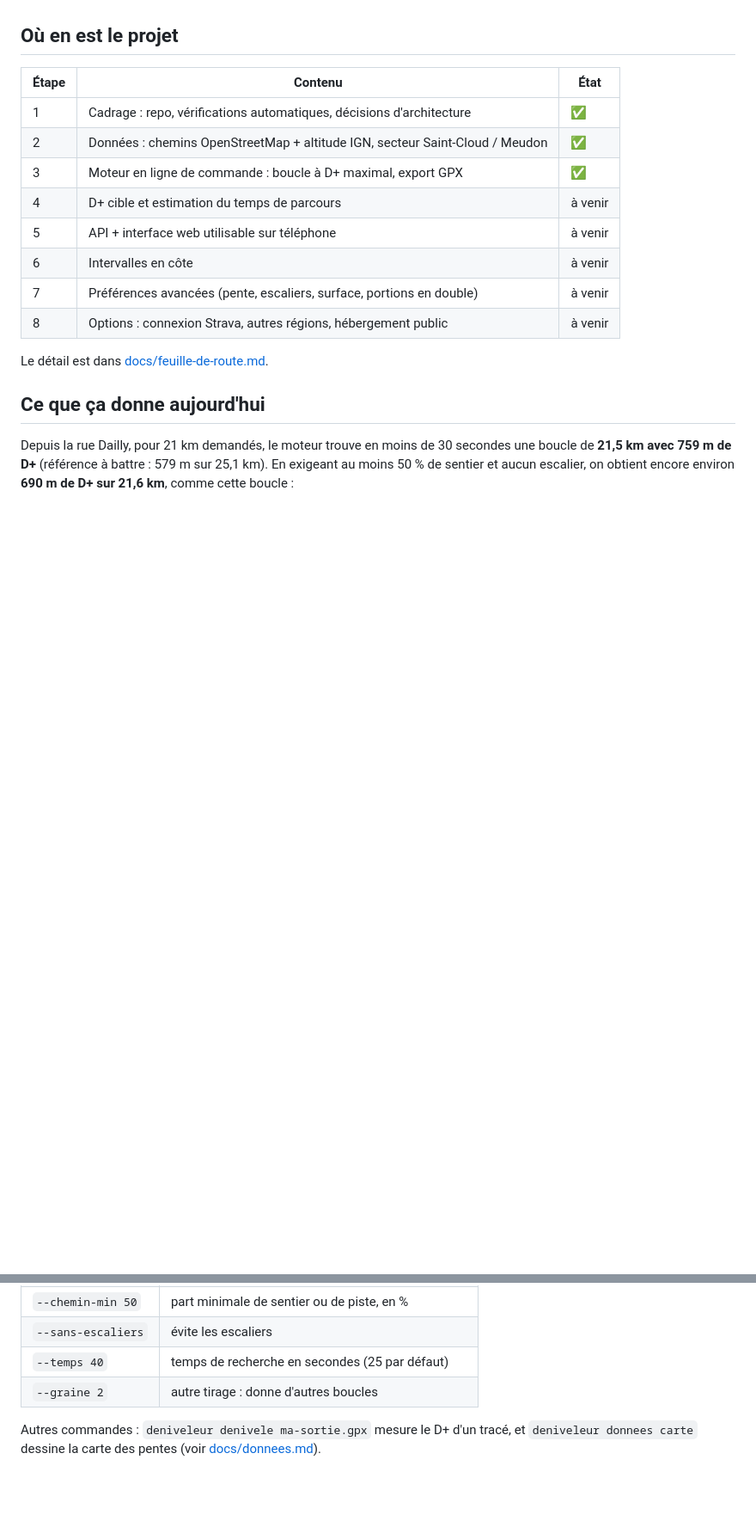
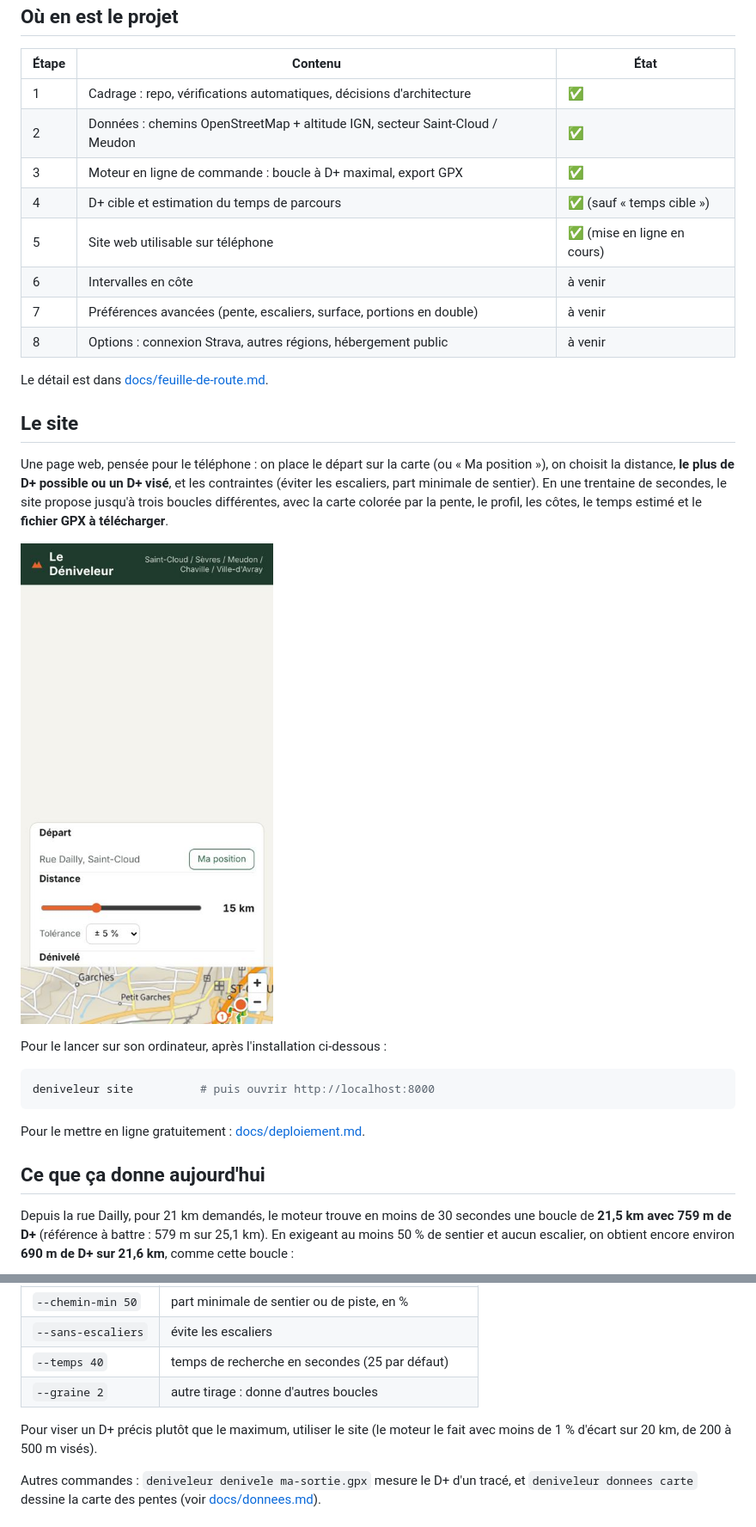
Before and after one commit to simeongug/Le-D-niveleur, a Markdown page: README.md, 2 parts joined by grey strips. Shown at 86% size. Drawn GitHub-style; pictures changed too: docs/images/site-telephone.jpg (added); blank space fills up the shorter version.

````diff
--- a/README.md
+++ b/README.md
@@ -19,13 +19,31 @@ La référence à battre est un tracé fait à la main : 25,1 km pour 579 m de D
 | 1 | Cadrage : repo, vérifications automatiques, décisions d'architecture | ✅ |
 | 2 | Données : chemins OpenStreetMap + altitude IGN, secteur Saint-Cloud / Meudon | ✅ |
 | 3 | Moteur en ligne de commande : boucle à D+ maximal, export GPX | ✅ |
-| 4 | D+ cible et estimation du temps de parcours | à venir |
-| 5 | API + interface web utilisable sur téléphone | à venir |
+| 4 | D+ cible et estimation du temps de parcours | ✅ (sauf « temps cible ») |
+| 5 | Site web utilisable sur téléphone | ✅ (mise en ligne en cours) |
 | 6 | Intervalles en côte | à venir |
 | 7 | Préférences avancées (pente, escaliers, surface, portions en double) | à venir |
 | 8 | Options : connexion Strava, autres régions, hébergement public | à venir |
 
 Le détail est dans [docs/feuille-de-route.md](docs/feuille-de-route.md).
+
+## Le site
+
+Une page web, pensée pour le téléphone : on place le départ sur la carte (ou « Ma
+position »), on choisit la distance, **le plus de D+ possible ou un D+ visé**, et les
+contraintes (éviter les escaliers, part minimale de sentier). En une trentaine de
+secondes, le site propose jusqu'à trois boucles différentes, avec la carte colorée par
+la pente, le profil, les côtes, le temps estimé et le **fichier GPX à télécharger**.
+
+![Le site sur téléphone](docs/images/site-telephone.jpg)
+
+Pour le lancer sur son ordinateur, après l'installation ci-dessous :
+
+```bash
+deniveleur site          # puis ouvrir http://localhost:8000
+```
+
+Pour le mettre en ligne gratuitement : [docs/deploiement.md](docs/deploiement.md).
 
 ## Ce que ça donne aujourd'hui
 
@@ -82,6 +100,9 @@ Connect, Suunto ou Coros.
 | `--temps 40` | temps de recherche en secondes (25 par défaut) |
 | `--graine 2` | autre tirage : donne d'autres boucles |
 
+Pour viser un D+ précis plutôt que le maximum, utiliser le site (le moteur le fait avec
+moins de 1 % d'écart sur 20 km, de 200 à 500 m visés).
+
 Autres commandes : `deniveleur denivele ma-sortie.gpx` mesure le D+ d'un tracé, et
 `deniveleur donnees carte` dessine la carte des pentes (voir
 [docs/donnees.md](docs/donnees.md)).
````
Also changed, not shown: other parts of README.md (+4 -1 lines), docs/decisions/0005-hebergement-oracle.md (added, +36 -0 lines), docs/deploiement.md (added, +86 -0 lines), docs/feuille-de-route.md (+13 -5 lines), 2 other files.
